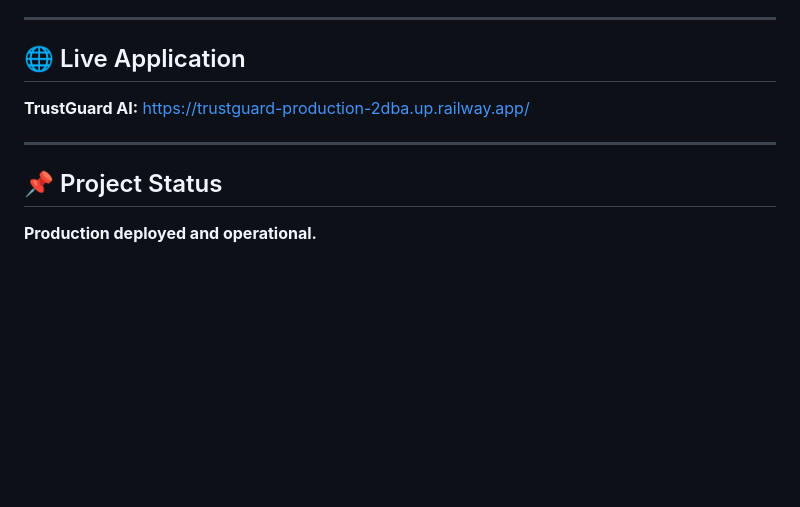
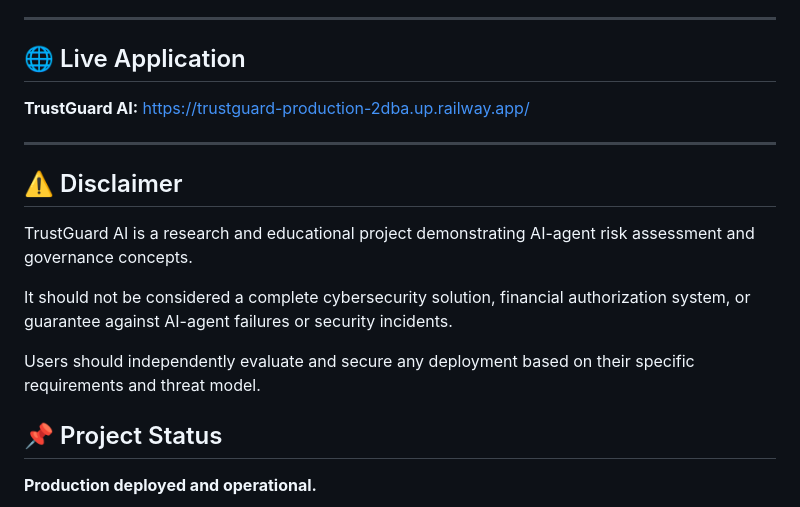
Before and after one commit to Pavan-glitch-lab/TrustGuard, a Markdown page: README.md, the part around the change. Drawn GitHub-style; blank space fills up the shorter version.

Commit message:
Add project disclaimer

```diff
--- a/README.md
+++ b/README.md
@@ -301,6 +301,14 @@ https://trustguard-production-2dba.up.railway.app/
 
 ---
 
+## ⚠️ Disclaimer
+
+TrustGuard AI is a research and educational project demonstrating AI-agent risk assessment and governance concepts.
+
+It should not be considered a complete cybersecurity solution, financial authorization system, or guarantee against AI-agent failures or security incidents.
+
+Users should independently evaluate and secure any deployment based on their specific requirements and threat model.
+
 ## 📌 Project Status
 
 **Production deployed and operational.**
```
